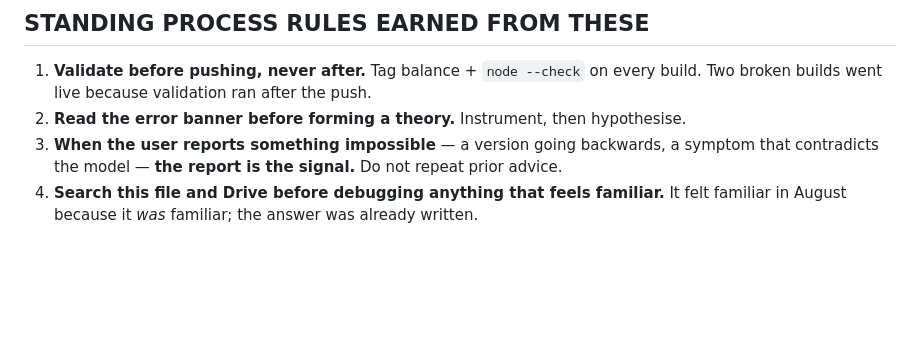
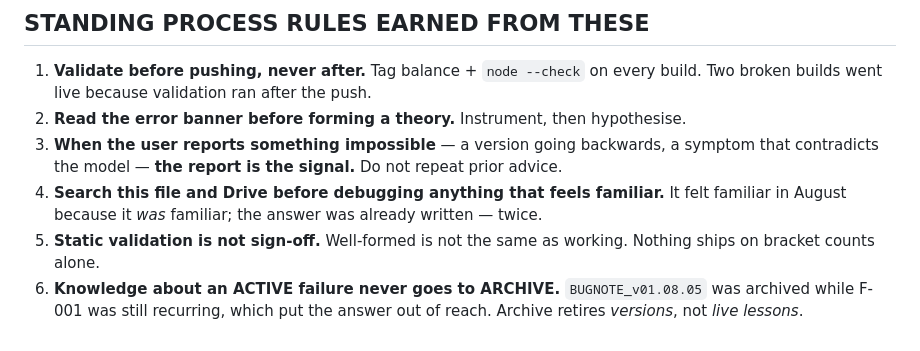
Before and after one commit to Allan-AI-Agent/WARMAPS, a Markdown page: KNOWN_FAILURES.md, the part around one of its changes. Rendered like a GitHub page; blank space fills up the shorter version.

```diff
--- a/KNOWN_FAILURES.md
+++ b/KNOWN_FAILURES.md
@@ -143,4 +168,9 @@ README, hit anyway.
 3. **When the user reports something impossible** — a version going backwards, a symptom that
    contradicts the model — **the report is the signal.** Do not repeat prior advice.
 4. **Search this file and Drive before debugging anything that feels familiar.** It felt
-   familiar in August because it *was* familiar; the answer was already written.
+   familiar in August because it *was* familiar; the answer was already written — twice.
+5. **Static validation is not sign-off.** Well-formed is not the same as working. Nothing
+   ships on bracket counts alone.
+6. **Knowledge about an ACTIVE failure never goes to ARCHIVE.** `BUGNOTE_v01.08.05` was
+   archived while F-001 was still recurring, which put the answer out of reach. Archive
+   retires *versions*, not *live lessons*.
```
Also changed, not shown: other parts of KNOWN_FAILURES.md (+25 -0 lines).
